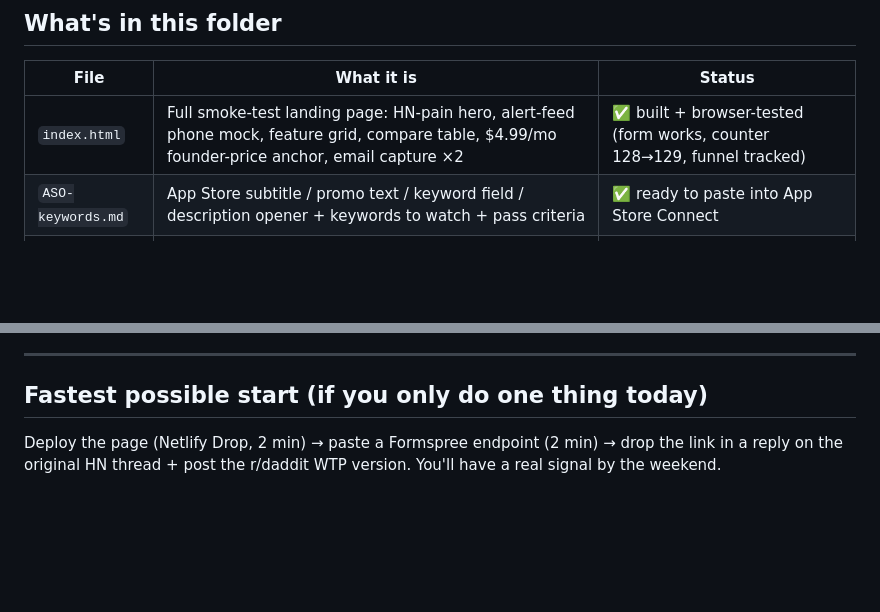
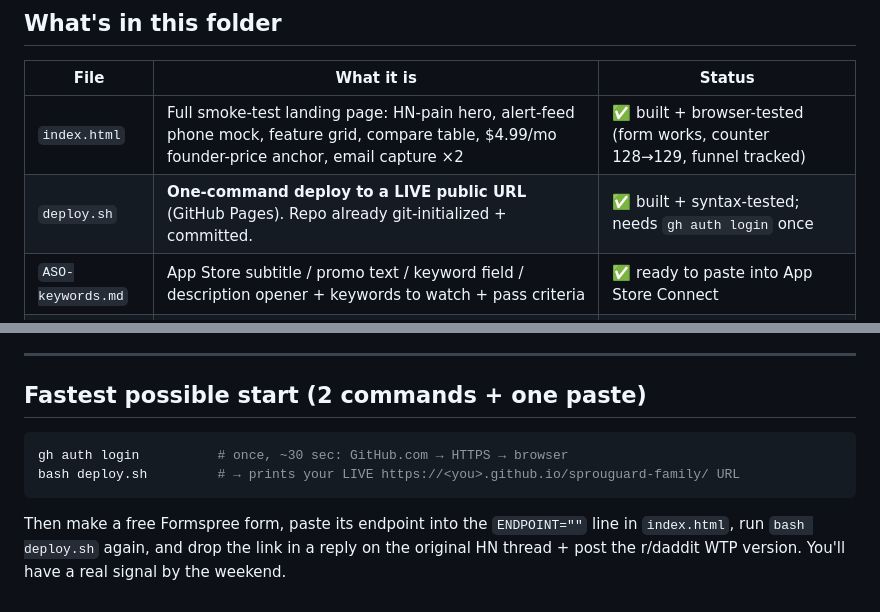
Before and after one commit to shantj/sprouguard-family, a Markdown page: RUNBOOK.md, 2 parts joined by grey strips. Rendered like a GitHub page; blank space fills up the shorter version.

Commit message:
Update runbook: one-command deploy flow

````diff
--- a/RUNBOOK.md
+++ b/RUNBOOK.md
@@ -18,6 +18,7 @@ built and ready — you just point traffic at it and read the numbers.
 | File | What it is | Status |
 |---|---|---|
 | `index.html` | Full smoke-test landing page: HN-pain hero, alert-feed phone mock, feature grid, compare table, $4.99/mo founder-price anchor, email capture ×2 | ✅ built + browser-tested (form works, counter 128→129, funnel tracked) |
+| `deploy.sh` | **One-command deploy to a LIVE public URL** (GitHub Pages). Repo already git-initialized + committed. | ✅ built + syntax-tested; needs `gh auth login` once |
 | `ASO-keywords.md` | App Store subtitle / promo text / keyword field / description opener + keywords to watch + pass criteria | ✅ ready to paste into App Store Connect |
 | `reddit-post.md` | r/Parenting-safe question post + r/daddit WTP version + result-reading gate | ✅ ready to post |
 | `preview.sh` | One command to open the page locally | ✅ |
@@ -86,7 +87,11 @@ numbers in 3 days, not months of code.
 
 ---
 
-## Fastest possible start (if you only do one thing today)
-Deploy the page (Netlify Drop, 2 min) → paste a Formspree endpoint (2 min) → drop the link
-in a reply on the original HN thread + post the r/daddit WTP version. You'll have a real
-signal by the weekend.
+## Fastest possible start (2 commands + one paste)
+```bash
+gh auth login          # once, ~30 sec: GitHub.com → HTTPS → browser
+bash deploy.sh         # → prints your LIVE https://<you>.github.io/sprouguard-family/ URL
+```
+Then make a free Formspree form, paste its endpoint into the `ENDPOINT=""` line in
+`index.html`, run `bash deploy.sh` again, and drop the link in a reply on the original HN
+thread + post the r/daddit WTP version. You'll have a real signal by the weekend.
````
